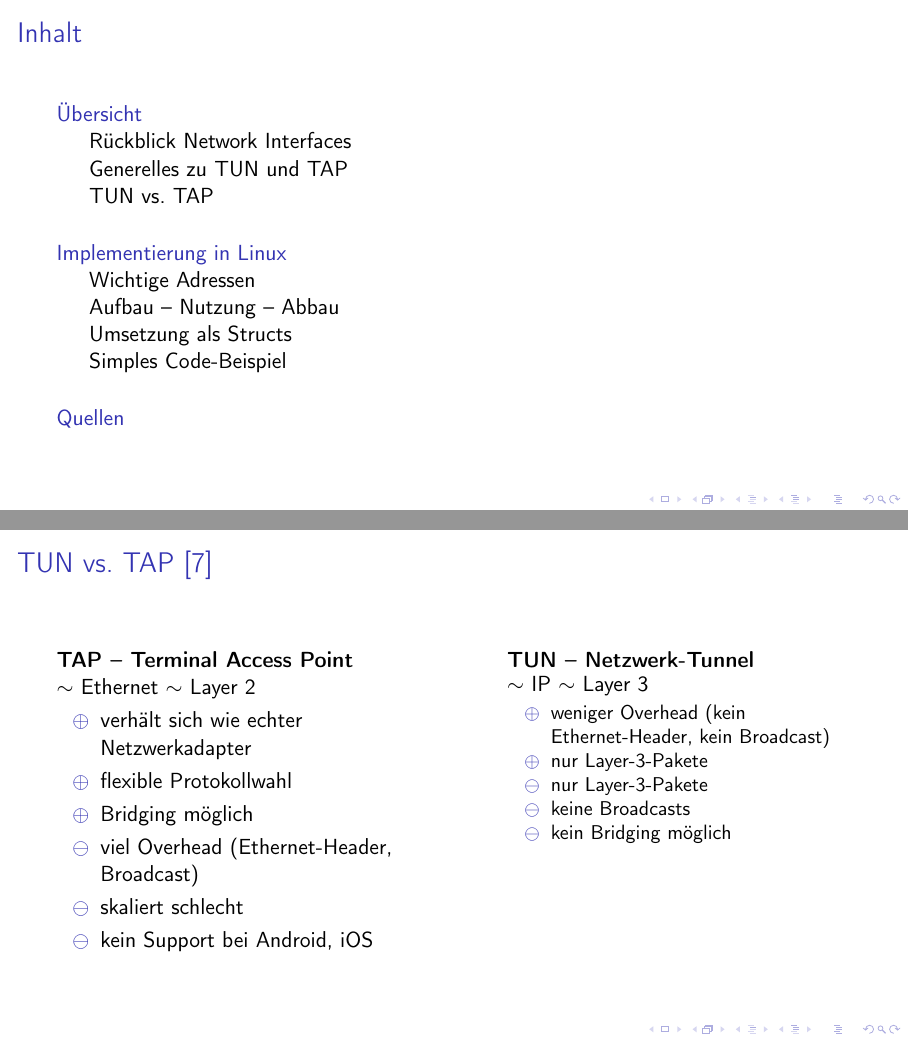
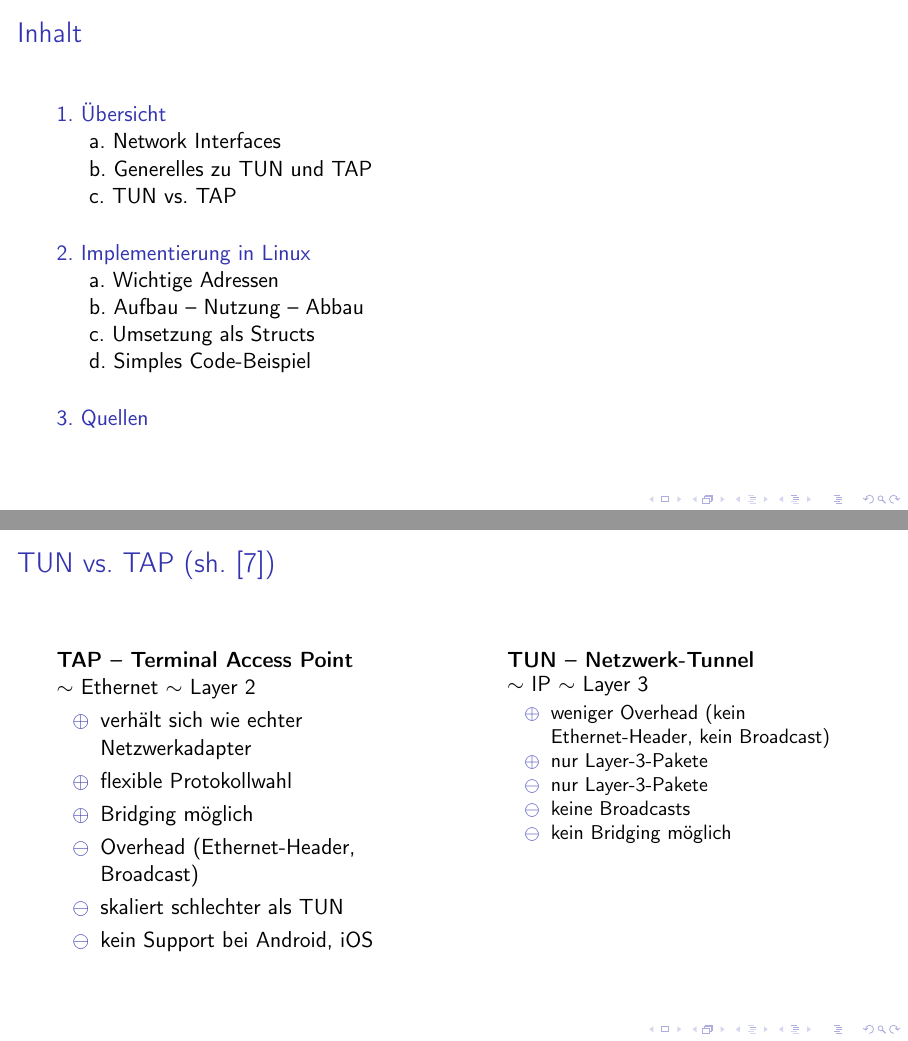
Before and after one commit to lucaswzyk/pres_tun_tap, LaTeX slides (latex/tun_tap.tex): pages 4 and 23 of 39, joined at a grey line. Compiled offline with pdfLaTeX; a LaTeX package or settings file that is missing is left out.

Commit message:
First talk through

```diff
--- a/latex/tun_tap.tex
+++ b/latex/tun_tap.tex
@@ -44,9 +44,9 @@
 	\mode<presentation>{\setbeamertemplate{page number in footline}[frame][text and total]}
 	\frame{\frametitle{Inhalt}\tableofcontents}
 
-	\section{Übersicht}
-	\subsection{Rückblick Network Interfaces}
-	\begin{frame}{Rückblick Network Interfaces}
+	\section{1. Übersicht}
+	\subsection{a. Network Interfaces}
+	\begin{frame}{Network Interfaces (sh. \hyperlink{ref:rene}{[1]})}
 		\only<1,2,4->{
 			\begin{multicols}{2}
 				\begin{itemize}
@@ -76,7 +76,7 @@
 		}
 	\end{frame}
 
-	\subsection{Generelles zu TUN und TAP}
+	\subsection{b. Generelles zu TUN und TAP}
 	\begin{frame}{Generelles zu TUN und TAP}
 		\only<1,2,5->{
 			\begin{itemize}
@@ -116,3 +115,4 @@
+	\begin{frame}{TUN vs. TAP (sh. \hyperlink{ref:openvpn}{[7]})}
 		\only<1,4,5,8,9>{
 			\begin{multicols*}{2}
 				\textbf{TAP --  Terminal Access Point}\\
@@ -124,8 +124,8 @@
 						\item[$ \oplus $] Bridging möglich
 					}
 					\visible<5->{
-						\item[$ \ominus $] viel Overhead (Ethernet-Header, Broadcast)
-						\item[$ \ominus $] skaliert schlecht
+						\item[$ \ominus $] Overhead (Ethernet-Header, Broadcast)
+						\item[$ \ominus $] skaliert schlechter als TUN
 						\item[$ \ominus $] kein Support bei Android, iOS
 					}
 				\vspace{3cm}
@@ -191,8 +191,8 @@
 		\end{itemize}
 	\end{frame}
 
-	\subsection{Aufbau -- Nutzung -- Abbau}
-	\begin{frame}{Aufbau}
+	\subsection{b. Aufbau -- Nutzung -- Abbau}
+	\begin{frame}{Aufbau (sh. \hyperlink{ref:backref}{[2]})}
 		\only<1,6>{
 			Aufbau eines Interfaces (erfordert CAP\_NET\_ADMIN capability):
 			\vspace{.3cm}
```
Also changed, not shown: latex/connection_physical.png, latex/interfaces01.png, latex/interfaces02.png, latex/tap_physical.png, latex/tap_virtual.png, latex/tun_tap.pdf, latex/tun_tap.tex (19 more changed lines), 7 other files.
